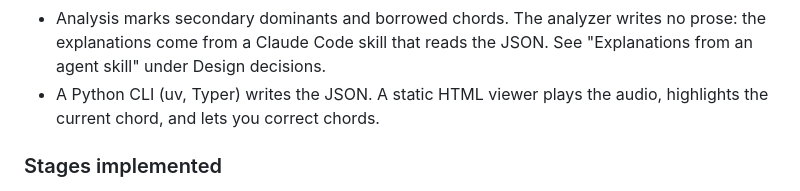
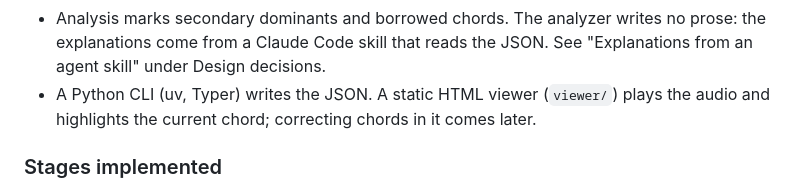
Before and after one commit to zeikar/chordotomy, a Markdown page: docs/ARCHITECTURE.md, the part around the change. Rendered like a GitHub page.

```diff
--- a/docs/ARCHITECTURE.md
+++ b/docs/ARCHITECTURE.md
@@ -18,7 +18,7 @@ viewer ←── chord-timeline JSON ←── key estimation + Roman numerals
 - The first version uses no ML: librosa chroma and beat tracking, then major / minor / 7th templates.
 - The bass note comes from a low-register CQT of the mix. It settles slash chords and inversions (`F#7/A#`), which the chroma can't: it folds all octaves together and can't tell which note is lowest. See "Bass from DSP, not Demucs" under Design decisions.
 - Analysis marks secondary dominants and borrowed chords. The analyzer writes no prose: the explanations come from a Claude Code skill that reads the JSON. See "Explanations from an agent skill" under Design decisions.
-- A Python CLI (uv, Typer) writes the JSON. A static HTML viewer plays the audio, highlights the current chord, and lets you correct chords.
+- A Python CLI (uv, Typer) writes the JSON. A static HTML viewer (`viewer/`) plays the audio and highlights the current chord; correcting chords in it comes later.
 
 ### Stages implemented
 
```
Also changed, not shown: README.md (+2 -1 lines).
